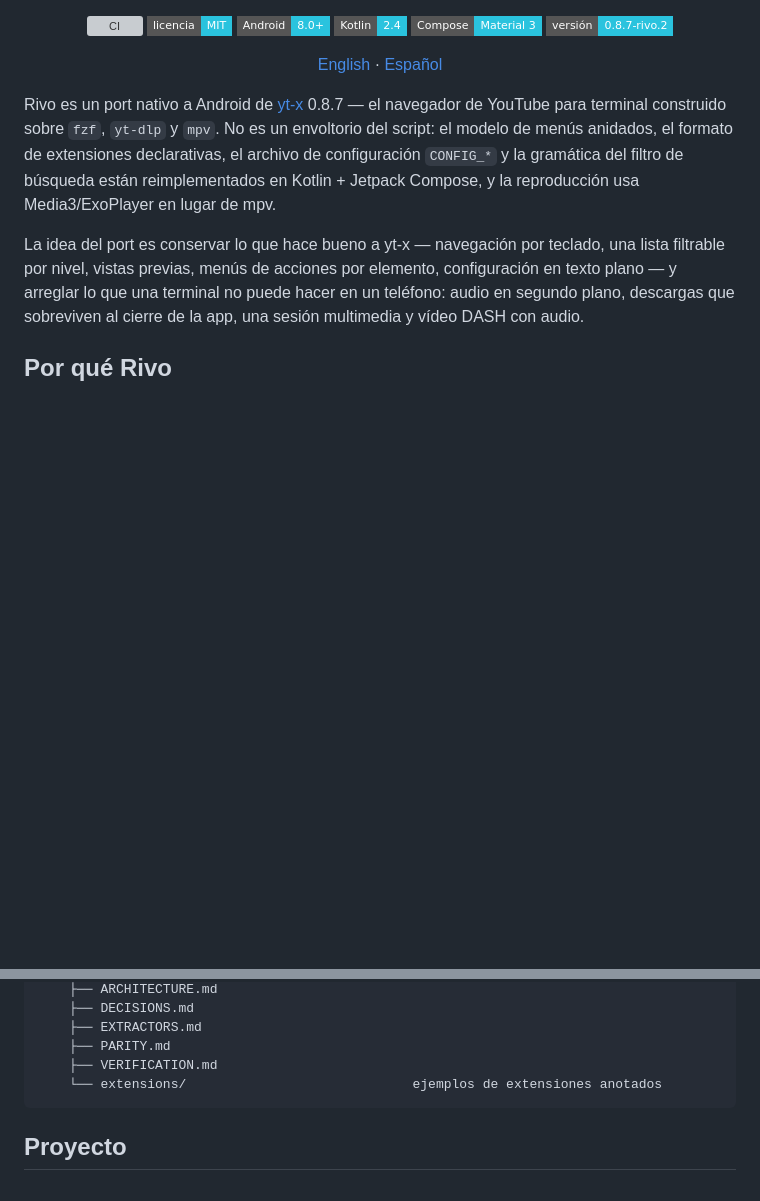
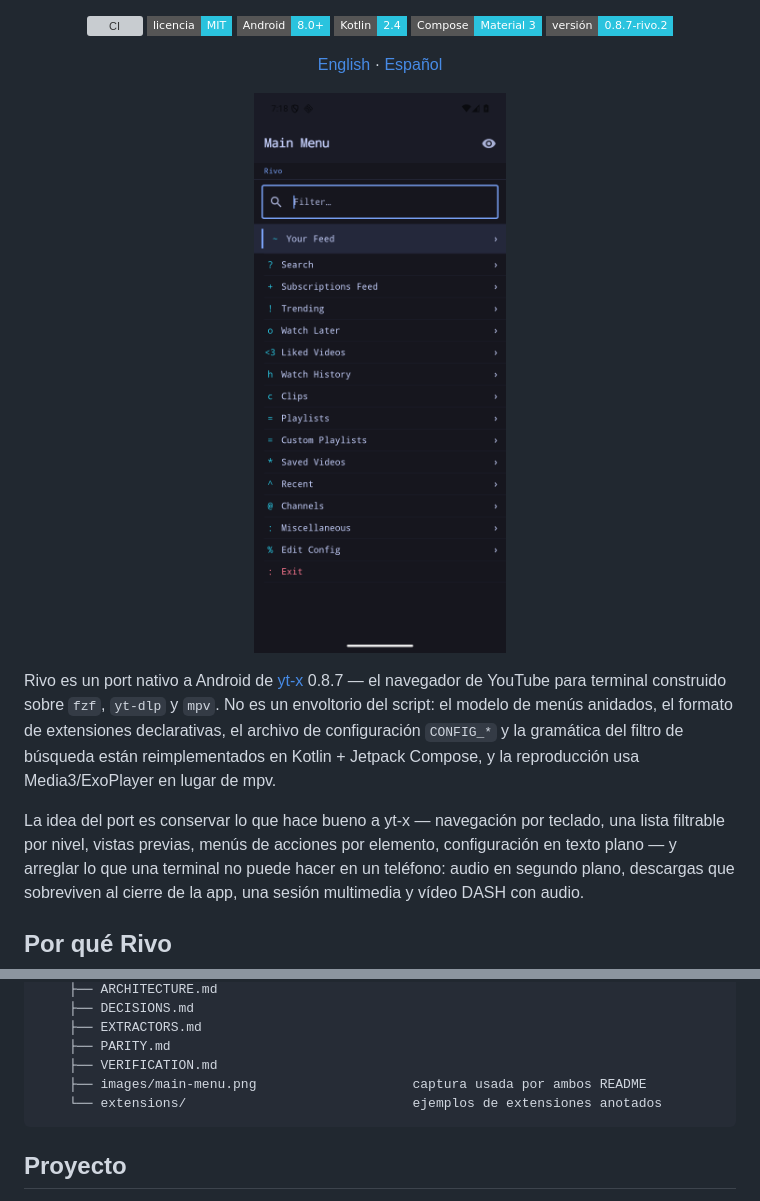
Before and after one commit to iseaprojects/rivo, a Markdown page: README.es.md, 2 parts joined by grey strips. Drawn GitHub-style; pictures changed too: docs/images/main-menu.png (added); badges without logos; blank space fills up the shorter version; grey boxes are pictures that could not be loaded.

````diff
--- a/README.es.md
+++ b/README.es.md
@@ -11,6 +11,7 @@
 <a href="#compilar"><img src="https://img.shields.io/badge/versi%C3%B3n-0.8.7--rivo.2-2ac3de?style=flat-square" alt="Versión 0.8.7-rivo.2"></a>
 </p>
 <p><a href="README.md">English</a> · <a href="README.es.md">Español</a></p>
+<p><img src="docs/images/main-menu.png" alt="Menú principal de Rivo" width="320"></p>
 </div>
 
 Rivo es un port nativo a Android de [yt-x](https://github.com/Benexl/yt-x) 0.8.7 — el navegador
@@ -376,6 +377,7 @@ también están apagadas).
     ├── EXTRACTORS.md
     ├── PARITY.md
     ├── VERIFICATION.md
+    ├── images/main-menu.png                    captura usada por ambos README
     └── extensions/                             ejemplos de extensiones anotados
 ```
 
````
Also changed, not shown: README.md (+2 -0 lines).
